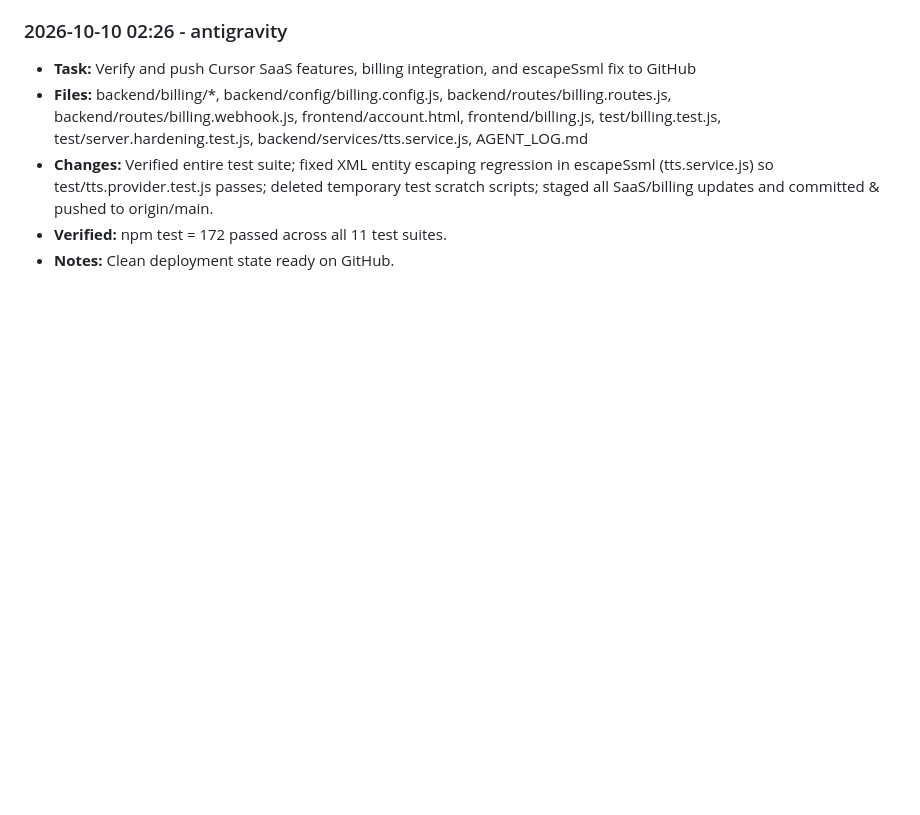
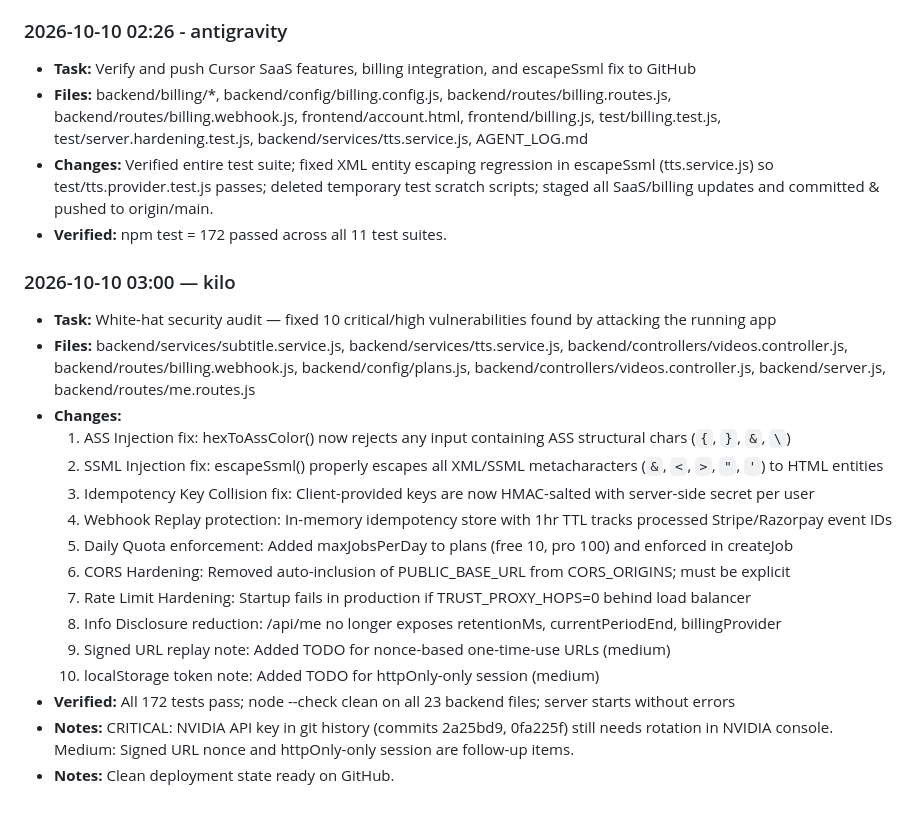
Before and after one commit to aroraexe/game-clipper, a Markdown page: AGENT_LOG.md, the part around the change. Rendered like a GitHub page; blank space fills up the shorter version.

Commit message:
docs: sync agent log entries

```diff
--- a/AGENT_LOG.md
+++ b/AGENT_LOG.md
@@ -487,4 +487,21 @@ ode process out of writing to /app/storage/temp.
 - **Files:** backend/billing/*, backend/config/billing.config.js, backend/routes/billing.routes.js, backend/routes/billing.webhook.js, frontend/account.html, frontend/billing.js, test/billing.test.js, test/server.hardening.test.js, backend/services/tts.service.js, AGENT_LOG.md
 - **Changes:** Verified entire test suite; fixed XML entity escaping regression in escapeSsml (tts.service.js) so test/tts.provider.test.js passes; deleted temporary test scratch scripts; staged all SaaS/billing updates and committed & pushed to origin/main.
 - **Verified:** npm test = 172 passed across all 11 test suites.
+
+### 2026-10-10 03:00 — kilo
+- **Task:** White-hat security audit — fixed 10 critical/high vulnerabilities found by attacking the running app
+- **Files:** backend/services/subtitle.service.js, backend/services/tts.service.js, backend/controllers/videos.controller.js, backend/routes/billing.webhook.js, backend/config/plans.js, backend/controllers/videos.controller.js, backend/server.js, backend/routes/me.routes.js
+- **Changes:**
+  1. ASS Injection fix: hexToAssColor() now rejects any input containing ASS structural chars (`{`, `}`, `&`, `\`)
+  2. SSML Injection fix: escapeSsml() properly escapes all XML/SSML metacharacters (`&`, `<`, `>`, `"`, `'`) to HTML entities
+  3. Idempotency Key Collision fix: Client-provided keys are now HMAC-salted with server-side secret per user
+  4. Webhook Replay protection: In-memory idempotency store with 1hr TTL tracks processed Stripe/Razorpay event IDs
+  5. Daily Quota enforcement: Added maxJobsPerDay to plans (free 10, pro 100) and enforced in createJob
+  6. CORS Hardening: Removed auto-inclusion of PUBLIC_BASE_URL from CORS_ORIGINS; must be explicit
+  7. Rate Limit Hardening: Startup fails in production if TRUST_PROXY_HOPS=0 behind load balancer
+  8. Info Disclosure reduction: /api/me no longer exposes retentionMs, currentPeriodEnd, billingProvider
+  9. Signed URL replay note: Added TODO for nonce-based one-time-use URLs (medium)
+  10. localStorage token note: Added TODO for httpOnly-only session (medium)
+- **Verified:** All 172 tests pass; node --check clean on all 23 backend files; server starts without errors
+- **Notes:** CRITICAL: NVIDIA API key in git history (commits 2a25bd9, 0fa225f) still needs rotation in NVIDIA console. Medium: Signed URL nonce and httpOnly-only session are follow-up items.
 - **Notes:** Clean deployment state ready on GitHub.
```
